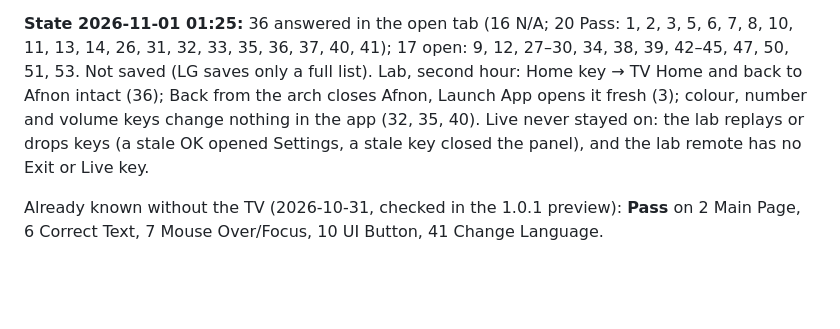
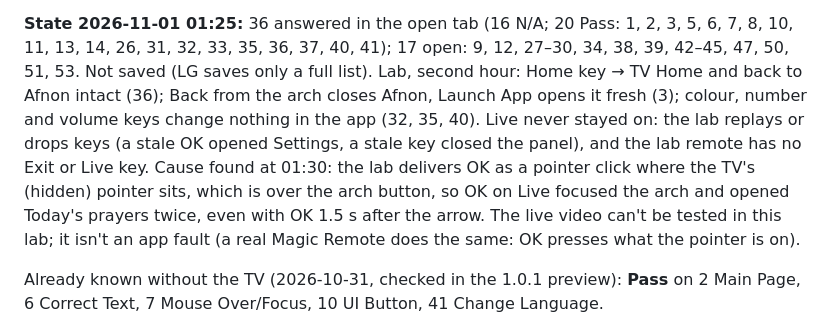
Before and after one commit to alequab/afnon-webos, a Markdown page: store/selfcheck.md, the part around the change. Rendered like a GitHub page; blank space fills up the shorter version.

Commit message:
Self-check: why the live video can't be tested in the lab

```diff
--- a/store/selfcheck.md
+++ b/store/selfcheck.md
@@ -11,7 +11,10 @@ partial list stays in the open tab only.
 saves only a full list). Lab, second hour: Home key → TV Home and back to Afnon intact (36); Back from the arch
 closes Afnon, Launch App opens it fresh (3); colour, number and volume keys change nothing in the app (32, 35,
 40). Live never stayed on: the lab replays or drops keys (a stale OK opened Settings, a stale key closed the
-panel), and the lab remote has no Exit or Live key.
+panel), and the lab remote has no Exit or Live key. Cause found at 01:30: the lab delivers
+OK as a pointer click where the TV's (hidden) pointer sits, which is over the arch button, so OK on Live
+focused the arch and opened Today's prayers twice, even with OK 1.5 s after the arrow. The live video can't be
+tested in this lab; it isn't an app fault (a real Magic Remote does the same: OK presses what the pointer is on).
 
 Already known without the TV (2026-10-31, checked in the 1.0.1 preview): **Pass** on 2 Main Page, 6 Correct
 Text, 7 Mouse Over/Focus, 10 UI Button, 41 Change Language.
```
